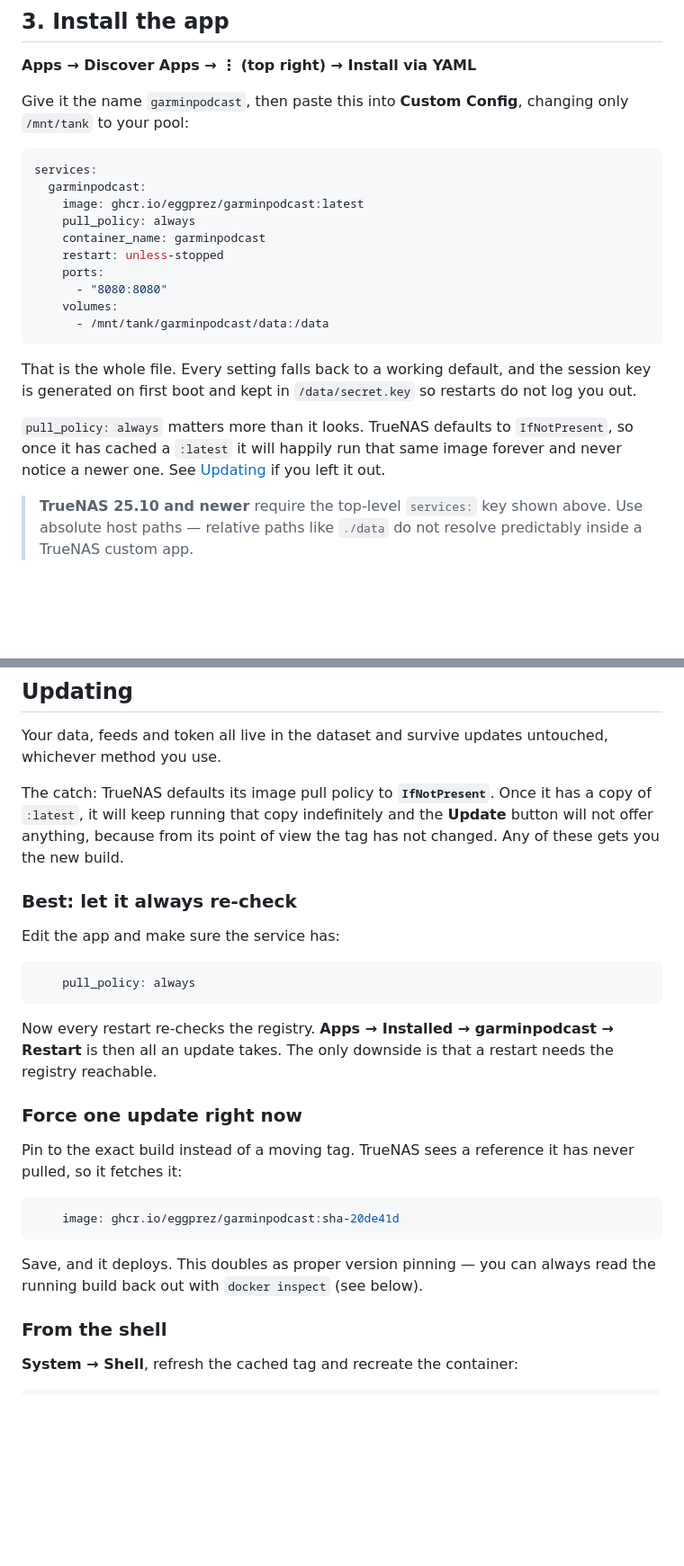
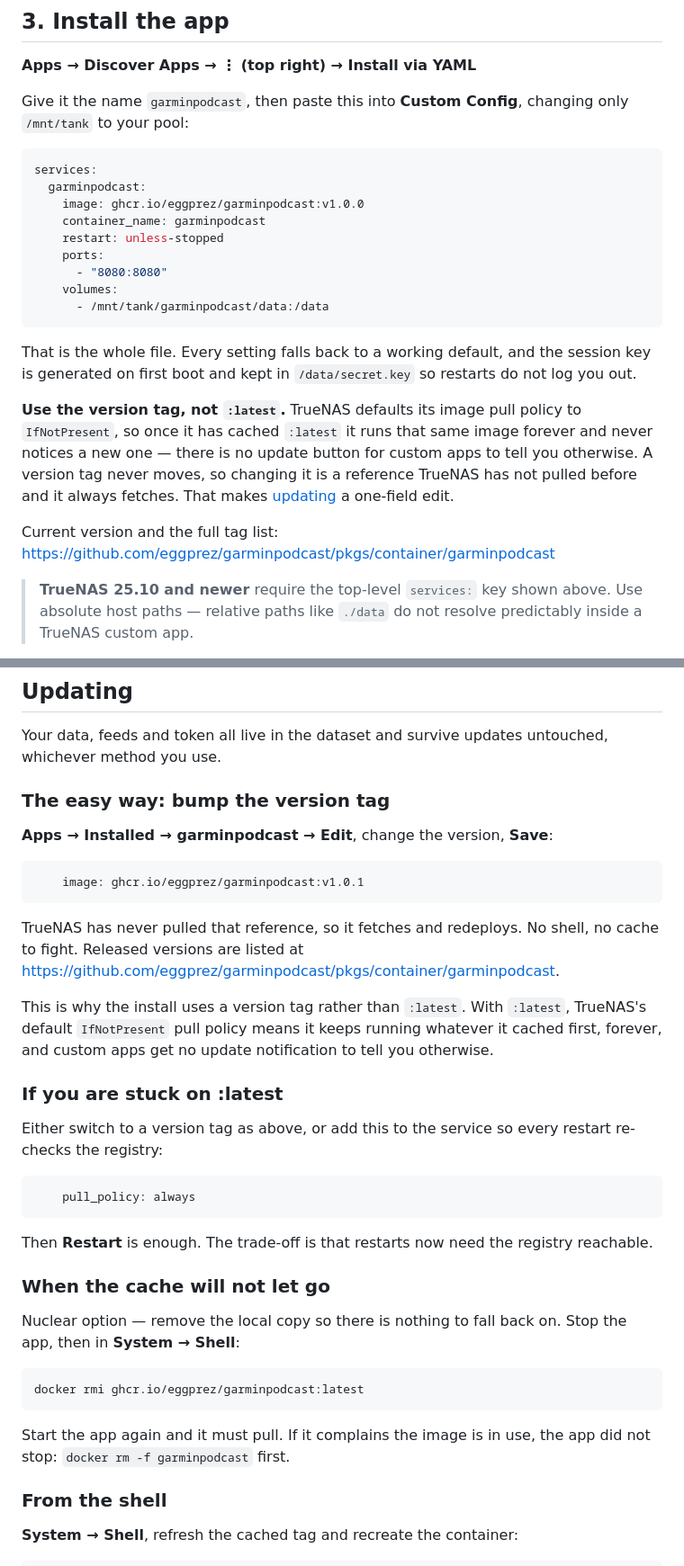
Before and after one commit to eggprez/garminpodcast, a Markdown page: docs/truenas.md, 2 parts joined by grey strips. Shown at 90% size. Drawn GitHub-style; blank space fills up the shorter version.

Commit message:
Lead the TrueNAS install and update path with version tags
Bumping an immutable vX.Y.Z in the app editor is a reference the host has never
pulled, so it always fetches -- which makes updating a one-field GUI edit
instead of a fight with the image cache.

Co-Authored-By: Claude Opus 5 <noreply@anthropic.com>

````diff
--- a/docs/truenas.md
+++ b/docs/truenas.md
@@ -46,8 +46,7 @@ changing only `/mnt/tank` to your pool:
 ```yaml
 services:
   garminpodcast:
-    image: ghcr.io/eggprez/garminpodcast:latest
-    pull_policy: always
+    image: ghcr.io/eggprez/garminpodcast:v1.0.0
     container_name: garminpodcast
     restart: unless-stopped
     ports:
@@ -60,10 +59,15 @@ That is the whole file. Every setting falls back to a working default, and the
 session key is generated on first boot and kept in `/data/secret.key` so
 restarts do not log you out.
 
-`pull_policy: always` matters more than it looks. TrueNAS defaults to
-`IfNotPresent`, so once it has cached a `:latest` it will happily run that same
-image forever and never notice a newer one. See
-[Updating](#updating) if you left it out.
+**Use the version tag, not `:latest`.** TrueNAS defaults its image pull policy
+to `IfNotPresent`, so once it has cached `:latest` it runs that same image
+forever and never notices a new one — there is no update button for custom apps
+to tell you otherwise. A version tag never moves, so changing it is a reference
+TrueNAS has not pulled before and it always fetches. That makes
+[updating](#updating) a one-field edit.
+
+Current version and the full tag list:
+<https://github.com/eggprez/garminpodcast/pkgs/container/garminpodcast>
 
 > **TrueNAS 25.10 and newer** require the top-level `services:` key shown above.
 > Use absolute host paths — relative paths like `./data` do not resolve
@@ -179,34 +183,46 @@ its charger, on Wi-Fi, and it will pull down episodes.
 Your data, feeds and token all live in the dataset and survive updates
 untouched, whichever method you use.
 
-The catch: TrueNAS defaults its image pull policy to **`IfNotPresent`**. Once it
-has a copy of `:latest`, it will keep running that copy indefinitely and the
-**Update** button will not offer anything, because from its point of view the
-tag has not changed. Any of these gets you the new build.
+### The easy way: bump the version tag
 
-### Best: let it always re-check
+**Apps → Installed → garminpodcast → Edit**, change the version, **Save**:
 
-Edit the app and make sure the service has:
+```yaml
+    image: ghcr.io/eggprez/garminpodcast:v1.0.1
+```
+
+TrueNAS has never pulled that reference, so it fetches and redeploys. No shell,
+no cache to fight. Released versions are listed at
+<https://github.com/eggprez/garminpodcast/pkgs/container/garminpodcast>.
+
+This is why the install uses a version tag rather than `:latest`. With
+`:latest`, TrueNAS's default `IfNotPresent` pull policy means it keeps running
+whatever it cached first, forever, and custom apps get no update notification to
+tell you otherwise.
+
+### If you are stuck on :latest
+
+Either switch to a version tag as above, or add this to the service so every
+restart re-checks the registry:
 
 ```yaml
     pull_policy: always
 ```
 
-Now every restart re-checks the registry. **Apps → Installed → garminpodcast →
-Restart** is then all an update takes. The only downside is that a restart needs
-the registry reachable.
+Then **Restart** is enough. The trade-off is that restarts now need the registry
+reachable.
 
-### Force one update right now
+### When the cache will not let go
 
-Pin to the exact build instead of a moving tag. TrueNAS sees a reference it has
-never pulled, so it fetches it:
+Nuclear option — remove the local copy so there is nothing to fall back on.
+Stop the app, then in **System → Shell**:
 
-```yaml
-    image: ghcr.io/eggprez/garminpodcast:sha-20de41d
+```bash
+docker rmi ghcr.io/eggprez/garminpodcast:latest
 ```
 
-Save, and it deploys. This doubles as proper version pinning — you can always
-read the running build back out with `docker inspect` (see below).
+Start the app again and it must pull. If it complains the image is in use, the
+app did not stop: `docker rm -f garminpodcast` first.
 
 ### From the shell
 
````
